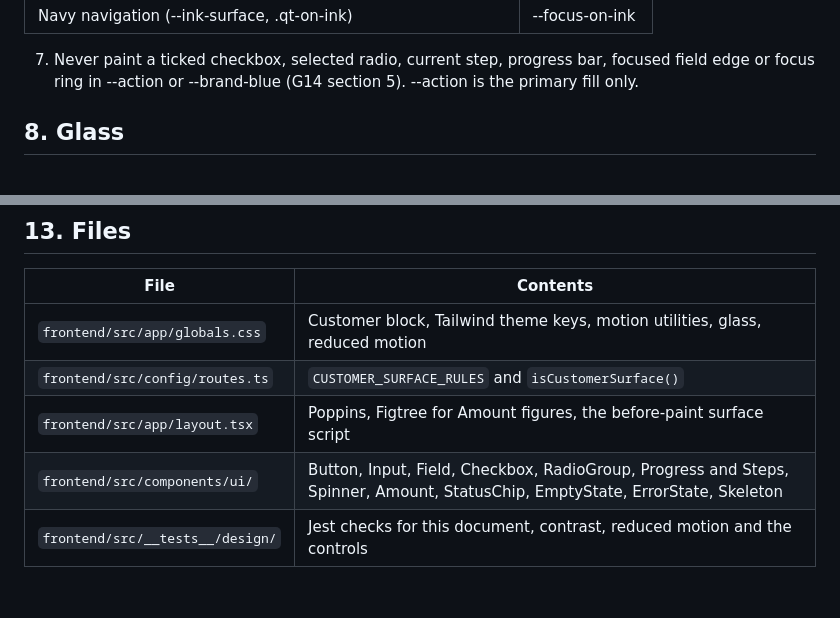
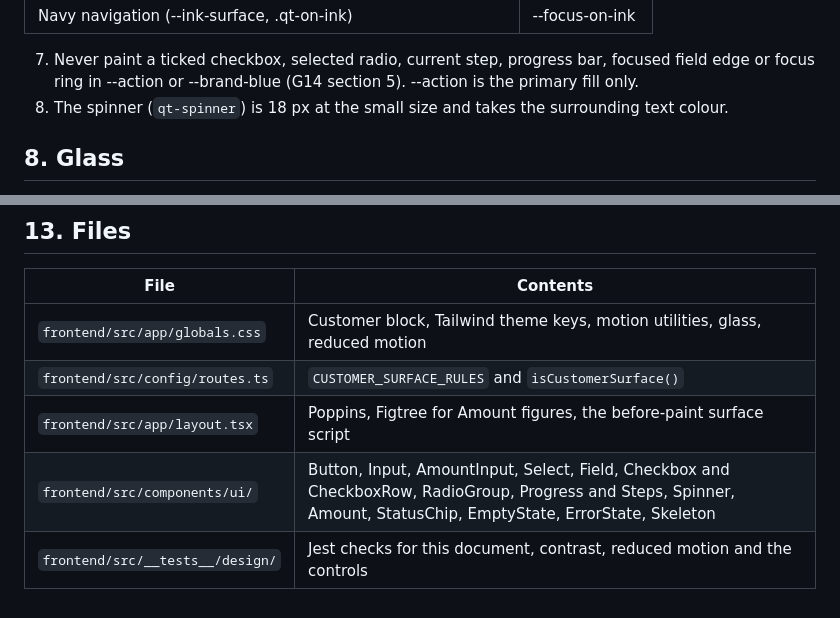
Before and after one commit to Qictrader2/qic, a Markdown page: DESIGN.md, 2 parts joined by grey strips. GitHub-like rendering.

```diff
--- a/DESIGN.md
+++ b/DESIGN.md
@@ -216,6 +234,7 @@ wins, and takes the v5.2 look only on the customer surface.
 
 7. Never paint a ticked checkbox, selected radio, current step, progress bar, focused field edge or focus ring in
    --action or --brand-blue (G14 section 5). --action is the primary fill only.
+8. The spinner (`qt-spinner`) is 18 px at the small size and takes the surrounding text colour.
 
 ## 8. Glass
 
@@ -312,5 +335,5 @@ edge, indicator and focus ring passes 3:1 (`contrast.test.ts`).
 | `frontend/src/app/globals.css` | Customer block, Tailwind theme keys, motion utilities, glass, reduced motion |
 | `frontend/src/config/routes.ts` | `CUSTOMER_SURFACE_RULES` and `isCustomerSurface()` |
 | `frontend/src/app/layout.tsx` | Poppins, Figtree for Amount figures, the before-paint surface script |
-| `frontend/src/components/ui/` | Button, Input, Field, Checkbox, RadioGroup, Progress and Steps, Spinner, Amount, StatusChip, EmptyState, ErrorState, Skeleton |
+| `frontend/src/components/ui/` | Button, Input, AmountInput, Select, Field, Checkbox and CheckboxRow, RadioGroup, Progress and Steps, Spinner, Amount, StatusChip, EmptyState, ErrorState, Skeleton |
 | `frontend/src/__tests__/design/` | Jest checks for this document, contrast, reduced motion and the controls |
```
Also changed, not shown: other parts of DESIGN.md (+35 -13 lines).
